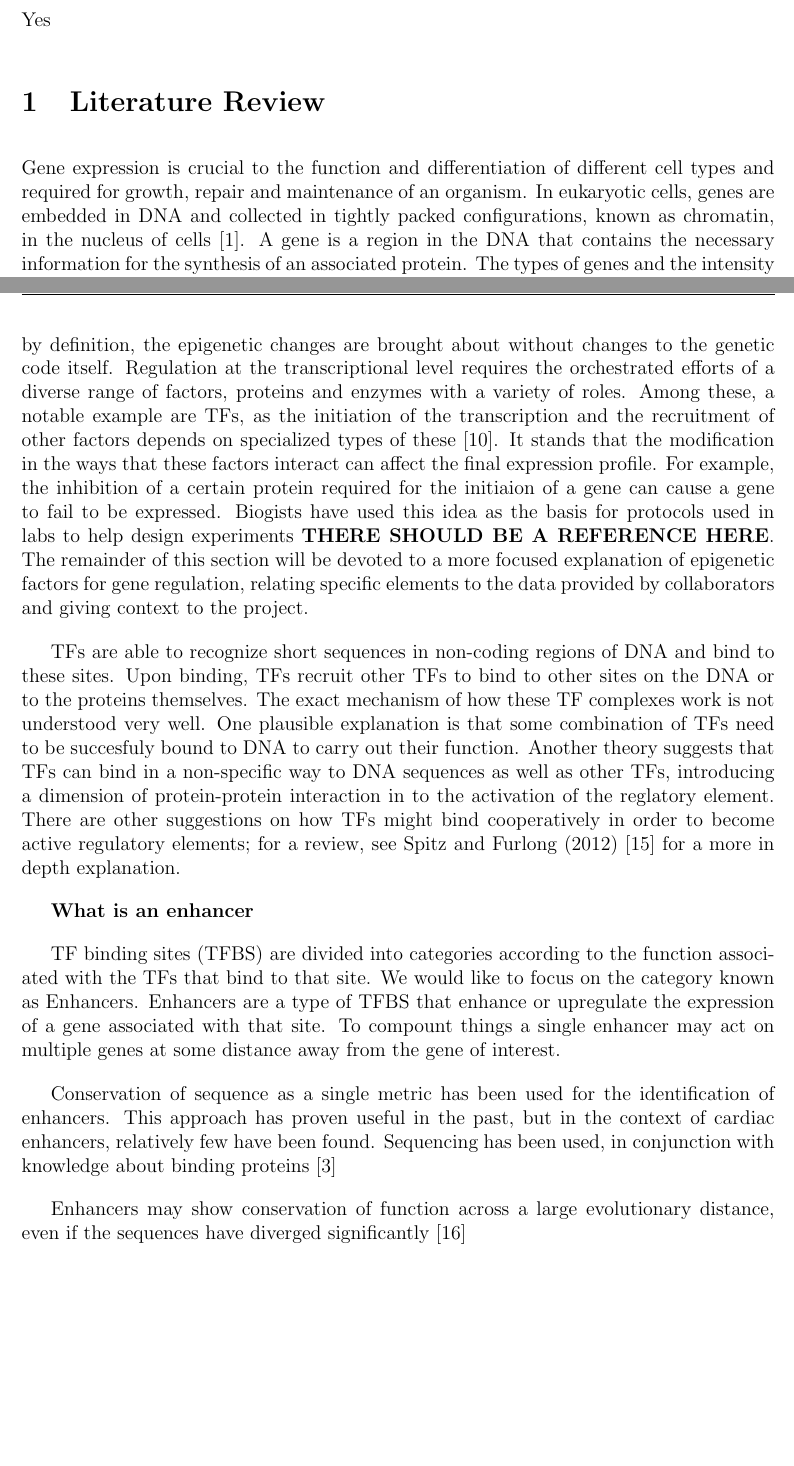
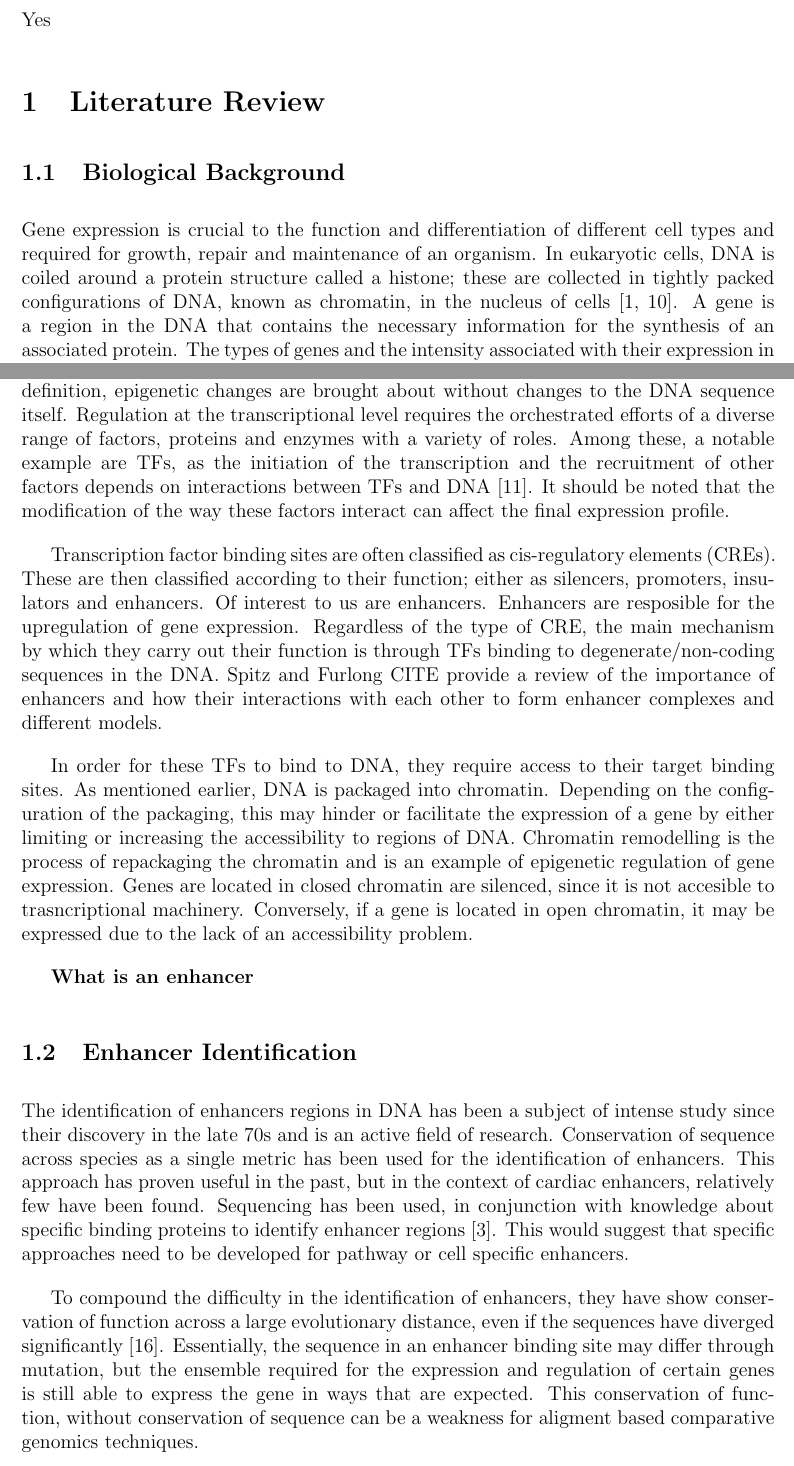
Before and after one commit to dmaderazo/886983_Dominic_Maderazo_Candidature_Report, a LaTeX document (main.tex, which reads Enhancers.tex): two parts of pages 1 and 2 of 5, joined at a grey line, cut so that both start at the same text, the shorter picture padded with empty space. Compiled offline with pdfLaTeX.

Commit message:
Edited Enhancers

```diff
--- a/Enhancers.tex
+++ b/Enhancers.tex
@@ -1,6 +1,6 @@
-
+        \subsection{Biological Background}
     % Transcription factors are important because they modify the transcriptional machinery
-        Gene expression is crucial to the function and differentiation of different cell types and required for growth, repair and maintenance of an organism.  In eukaryotic cells, genes are embedded in DNA and collected in tightly packed configurations, known as chromatin, in the nucleus of cells~\cite{alberts2002chromosomal}. A gene is a region in the DNA that contains the necessary information for the synthesis of an associated protein. The types of genes and the intensity associated with their expression in a cell is known as an expression profile. All the nucleated cells in an organism contain the same DNA, but the differences in the expression profiles is what gives rise to the different cell types and functions~\cite{lockhart2000genomics}. Our interest lies in the identification and classification of certain regions in the DNA that help regulate the expression of particular family of cardiac genes.
+        Gene expression is crucial to the function and differentiation of different cell types and required for growth, repair and maintenance of an organism.  In eukaryotic cells, DNA is coiled around a protein structure called a histone; these are collected in tightly packed configurations of DNA, known as chromatin, in the nucleus of cells~\cite{alberts2002chromosomal, kornberg1974chromatin}. A gene is a region in the DNA that contains the necessary information for the synthesis of an associated protein. The types of genes and the intensity associated with their expression in a cell is known as an expression profile. All the nucleated cells in an organism contain the same DNA, but the differences in the expression profiles is what gives rise to the different cell types and functions~\cite{lockhart2000genomics}. Our interest lies in the identification and classification of certain regions in the DNA that help regulate the expression of particular family of cardiac genes.
 
         One of the enduring tenets of molecular biology is that gene expression occurs as a result of DNA being transcribed to RNA and then translated to proteins. Shortly after the discovery of DNA as the carrier for genetic information and the structure of DNA, this process was dubbed the \emph{Central Dogma of Molecular Biology}~\cite{crick1958protein, macleod1944studies, watson1953structure}. During the first stage of transcription, proteins called transcription factors (TFs) bind to regulatory regions surrounding the gene to recruit RNA polymerase; an enzyme responsible for the synthesis of a sub type of RNA known as messenger RNA (mRNA). The second phase, known as translation, is primarily carried out by a molecule called a ribosome and by translational RNA (tRNA) outside of the nucleus. The end result is a protein comprised of an amino acid chain.
 
@@ -9,19 +11,28 @@
 
-        The other mechanism for changes in gene expression is through epigenetic factors; by definition, the epigenetic changes are brought about without changes to the genetic code itself.
-        Regulation at the transcriptional level requires the orchestrated efforts of a diverse range of factors, proteins and enzymes with a variety of roles. Among these, a notable example are TFs, as the initiation of the transcription and the recruitment of other factors depends on specialized types of these~\cite{lemon2000orchestrated}. It stands that the modification in the ways that these factors interact can affect the final expression profile. For example, the inhibition of a certain protein required for the initiaion of a gene can cause a gene to fail to be expressed. Biogists have used this idea as the basis for protocols used in labs to help design experiments \textbf{THERE SHOULD BE A REFERENCE HERE}. The remainder of this section will be devoted to a more focused explanation of epigenetic factors for gene regulation, relating specific elements to the data provided by collaborators and giving context to the project.
+        The other mechanism for changes in gene expression is through epigenetic factors; by definition, epigenetic changes are brought about without changes to the DNA sequence itself.
+        Regulation at the transcriptional level requires the orchestrated efforts of a diverse range of factors, proteins and enzymes with a variety of roles. Among these, a notable example are TFs, as the initiation of the transcription and the recruitment of other factors depends on interactions between TFs and DNA~\cite{lemon2000orchestrated}. It should be noted that the modification of the way these factors interact can affect the final expression profile.
+
+        Transcription factor binding sites are often classified as cis-regulatory elements (CREs). These are then classified according to their function; either as silencers, promoters, insulators and enhancers. Of interest to us are enhancers. Enhancers are resposible for the upregulation of gene expression. Regardless of the type of CRE, the main mechanism by which they carry out their function is through TFs binding to degenerate/non-coding sequences in the DNA. Spitz and Furlong CITE provide a review of the importance of enhancers and how their interactions with each other to form enhancer complexes and different models.
+
+        In order for these TFs to bind to DNA, they require access to their target binding sites. As mentioned earlier, DNA is packaged into chromatin. Depending on the configuration of the packaging, this may hinder or facilitate the expression of a gene by either limiting or increasing the accessibility to regions of DNA. Chromatin remodelling is the process of repackaging the chromatin and is an example of epigenetic regulation of gene expression. Genes are located in closed chromatin are silenced, since it is not accesible to trasncriptional machinery. Conversely, if a gene is located in open chromatin, it may be expressed due to the lack of an accessibility problem.
+
+
+        % During transcription, TFs are able to recognize short sequences in non-coding regions of DNA and bind to these sites.
+        % Upon binding, TFs recruit other TFs to bind to other sites on the DNA or to the proteins themselves.
+        % The exact mechanism of how these TF complexes work is not understood very well.
+        % One plausible explanation is that some combination of TFs need to be succesfuly bound to DNA to carry out their function.
+        % Another theory suggests that TFs can bind in a non-specific way to DNA sequences as well as other TFs, introducing
+        % a dimension of protein-protein interaction in to the activation of the reglatory element.
+        % There are other suggestions on how TFs might bind cooperatively in order to become active regulatory elements; for a review,
+        % see Spitz and Furlong (2012)~\cite{spitz2012transcription} for a more in depth explanation.
+
+        % For example, the inhibition of a certain protein required for the initiation of a gene can cause a gene to fail to be expressed. Biogists have used this idea as the basis for protocols used in labs to help design experiments \textbf{THERE SHOULD BE A REFERENCE HERE}. The remainder of this section will be devoted to a more focused explanation of epigenetic factors for gene regulation, relating specific elements to the data provided by collaborators and giving context to the project.
         % Thus, gene expression is regulated in many stages by a variety of factors. Here, the focus is placed on regulation in the context of transcription.
 
 % The main mechanism by which TFs interact with DNA, and subsequently regulate transcription
 % . the In this work, we focus on transcriptional regulation, through enhancers.
 
-        TFs are able to recognize short sequences in non-coding regions of DNA and bind to these sites.
-        Upon binding, TFs recruit other TFs to bind to other sites on the DNA or to the proteins themselves.
-        The exact mechanism of how these TF complexes work is not understood very well.
-        One plausible explanation is that some combination of TFs need to be succesfuly bound to DNA to carry out their function.
-        Another theory suggests that TFs can bind in a non-specific way to DNA sequences as well as other TFs, introducing
-        a dimension of protein-protein interaction in to the activation of the reglatory element.
-        There are other suggestions on how TFs might bind cooperatively in order to become active regulatory elements; for a review,
-        see Spitz and Furlong (2012)~\cite{spitz2012transcription} for a more in depth explanation.
+
 
 
 % Here are the main ways that gene expression might be altered:
@@ -36,18 +47,25 @@
 % \end{itemize}
         \textbf{What is an enhancer}
 
-        TF binding sites (TFBS) are divided into categories according to the function associated with the TFs that bind to that site.
-        We would like to focus on the category known as Enhancers. Enhancers are a type of TFBS that enhance or upregulate the
-        expression of a gene associated with that site.
-        To compount things a single enhancer may act on multiple genes at some distance away from the gene of interest.
+        % TF binding sites (TFBS) are divided into categories according to the function associated with the TFs that bind to that site.
+        % We would like to focus on the category known as Enhancers. Enhancers are a type of TFBS that enhance or upregulate the
+        % expression of a gene associated with that site.
+        % To compount things a single enhancer may act on multiple genes at some distance away from the gene of interest.
 
 
         % ?Changes in gene expression can often be attributed to changes in either the direct genetic sequence (\emph{eg.} mutation), or epigenetic factors in the expression process. There are numerous ways that epigenetic factors can alter the expression of genes without changes to the genetic code itself. A readily available example of an epigenetic factor are TFs. These TFs take on a diverse set of roles in regulating transcription, ~\cite{lemon2000orchestrated}.
 
+        \subsection{Enhancer Identification}
 
-        Conservation of sequence as a single metric has been used for the identification of enhancers. This approach has proven useful in the past, but in the context of cardiac enhancers, relatively few have been found. Sequencing has been used, in conjunction with knowledge about binding proteins~\cite{blow2010chip}
+        The identification of enhancers regions in DNA has been a subject of intense study since their discovery in the late 70s and is an active field of research.
+        Conservation of sequence across species as a single metric has been used for the identification of enhancers. This approach has proven useful in the past, but in the context of cardiac enhancers, relatively few have been found. Sequencing has been used, in conjunction with knowledge about specific binding proteins to identify enhancer regions~\cite{blow2010chip}. This would suggest that specific approaches need to be developed for pathway or cell specific enhancers.
 
-        Enhancers may show conservation of function across a large evolutionary distance, even if the sequences have diverged significantly~\cite{tautz2000evolution}
+
+
+        To compound the difficulty in the identification of enhancers, they have show conservation of function across a large evolutionary distance, even if the sequences have diverged significantly~\cite{tautz2000evolution}. Essentially, the sequence in an enhancer binding site may differ through mutation, but the ensemble required for the expression and regulation of certain genes is still able to express the gene in ways that are expected. This conservation of function, without conservation of sequence can be a weakness for aligment based comparative genomics techniques.
+
+
+
 
         That doesn't mean that there is no loss of sequence conservation. It has been shown in tissue specific studies that gene expression is much higher conserved than TF binding. Positive correlation with combinatorial TF binding and transctipion levels of closeby genes~\cite{wong2014decoupling}
 
```
Also changed, not shown: LitReview.bib (+11 -0 lines), Enhancers.tex (4 more changed lines).
